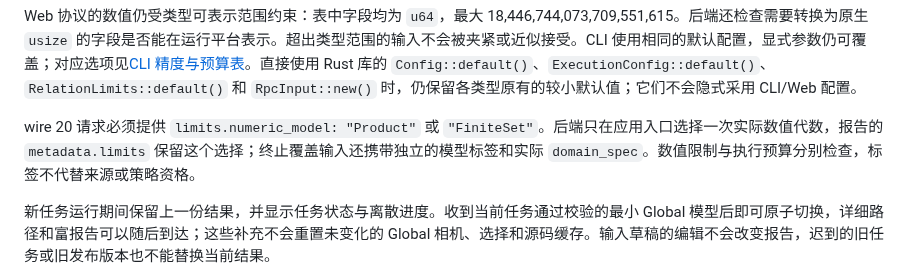
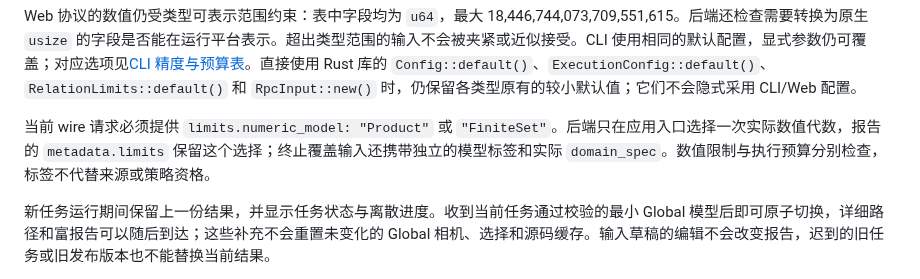
Before and after one commit to ethever/evm-abstract-lab, a Markdown page: docs/web-workbench.md, the part around the change. GitHub-like rendering.

```diff
--- a/docs/web-workbench.md
+++ b/docs/web-workbench.md
@@ -123,7 +123,7 @@ V2 Pair 选用具体的 USDC/WETH 池子，Router02 与 Factory 则分别是路
 
 Web 协议的数值仍受类型可表示范围约束：表中字段均为 `u64`，最大 18,446,744,073,709,551,615。后端还检查需要转换为原生 `usize` 的字段是否能在运行平台表示。超出类型范围的输入不会被夹紧或近似接受。CLI 使用相同的默认配置，显式参数仍可覆盖；对应选项见[CLI 精度与预算表](05-sensitivity.md#7-实验时分别调整精度与预算)。直接使用 Rust 库的 `Config::default()`、`ExecutionConfig::default()`、`RelationLimits::default()` 和 `RpcInput::new()` 时，仍保留各类型原有的较小默认值；它们不会隐式采用 CLI/Web 配置。
 
-wire 20 请求必须提供 `limits.numeric_model: "Product"` 或 `"FiniteSet"`。后端只在应用入口选择一次实际数值代数，报告的 `metadata.limits` 保留这个选择；终止覆盖输入还携带独立的模型标签和实际 `domain_spec`。数值限制与执行预算分别检查，标签不代替来源或策略资格。
+当前 wire 请求必须提供 `limits.numeric_model: "Product"` 或 `"FiniteSet"`。后端只在应用入口选择一次实际数值代数，报告的 `metadata.limits` 保留这个选择；终止覆盖输入还携带独立的模型标签和实际 `domain_spec`。数值限制与执行预算分别检查，标签不代替来源或策略资格。
 
 新任务运行期间保留上一份结果，并显示任务状态与离散进度。收到当前任务通过校验的最小 Global 模型后即可原子切换，详细路径和富报告可以随后到达；这些补充不会重置未变化的 Global 相机、选择和源码缓存。输入草稿的编辑不会改变报告，迟到的旧任务或旧发布版本也不能替换当前结果。
 
```
Also changed, not shown: docs/20-global-and-local.md (+1 -1 lines).
